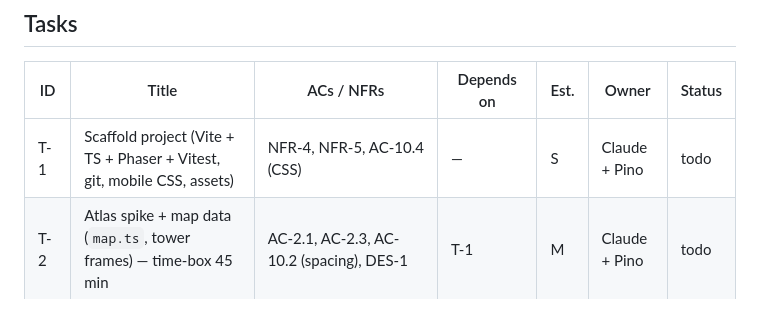
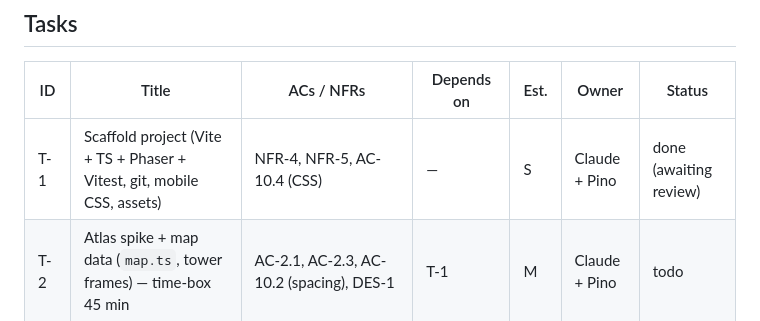
Before and after one commit to rpino/tower-defense, a Markdown page: docs/04-planning/tasks.md, the part around the change. Rendered like a GitHub page.

```diff
--- a/docs/04-planning/tasks.md
+++ b/docs/04-planning/tasks.md
@@ -23,7 +23,7 @@
 ## Tasks
 | ID | Title | ACs / NFRs | Depends on | Est. | Owner | Status |
 |---|---|---|---|---|---|---|
-| T-1 | Scaffold project (Vite + TS + Phaser + Vitest, git, mobile CSS, assets) | NFR-4, NFR-5, AC-10.4 (CSS) | — | S | Claude + Pino | todo |
+| T-1 | Scaffold project (Vite + TS + Phaser + Vitest, git, mobile CSS, assets) | NFR-4, NFR-5, AC-10.4 (CSS) | — | S | Claude + Pino | done (awaiting review) |
 | T-2 | Atlas spike + map data (`map.ts`, tower frames) — time-box 45 min | AC-2.1, AC-2.3, AC-10.2 (spacing), DES-1 | T-1 | M | Claude + Pino | todo |
 | T-3 | Isometric math + layout (`iso.ts`, `layout.ts`) | AC-2.2, AC-10.2, AC-10.3 | T-1 | S | Claude | todo |
 | T-4 | Simulation core: run, economy, spawning, movement, waves, win/lose | AC-1.3, 3.2, 3.3, 3.6, 3.7, 3.9, 5.1, 5.6, 5.8, 6.1–6.4, 8.1, 8.2, 8.4, 8.5; BR-1–8, BR-10 | T-2, T-3 | M | Claude | todo |
```
Also changed, not shown: docs/05-build/build-log.md (added, +13 -0 lines), public/assets/landscape_sheet.png (added), public/assets/towers_grey_sheet.png (added), public/assets/towers_red_sheet.png (added), 13 other files.
